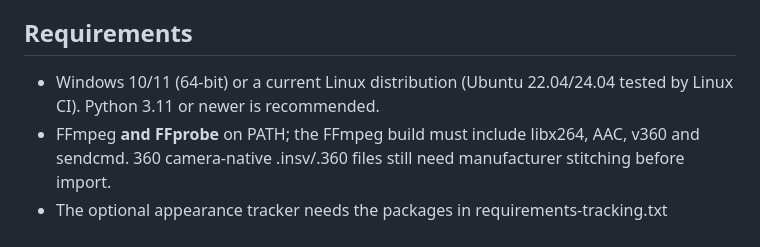
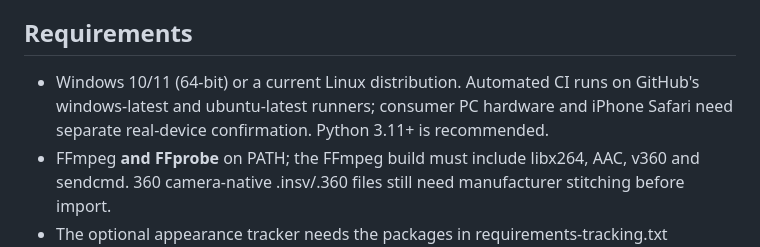
Before and after one commit to kameusagiyahoo/movie_modify, a Markdown page: docs/windows-linux.md, the part around the change. GitHub-like rendering.

Commit message:
Clarify Windows/Linux CI versus consumer-device testing

```diff
--- a/docs/windows-linux.md
+++ b/docs/windows-linux.md
@@ -7,8 +7,9 @@ OpenCV.
 
 ## Requirements
 
-- Windows 10/11 (64-bit) or a current Linux distribution (Ubuntu 22.04/24.04
-  tested by Linux CI). Python 3.11 or newer is recommended.
+- Windows 10/11 (64-bit) or a current Linux distribution. Automated CI
+  runs on GitHub's windows-latest and ubuntu-latest runners; consumer PC hardware
+  and iPhone Safari need separate real-device confirmation. Python 3.11+ is recommended.
 - FFmpeg **and FFprobe** on PATH; the FFmpeg build must include libx264, AAC,
   v360 and sendcmd. 360 camera-native .insv/.360 files still need manufacturer
   stitching before import.
```
